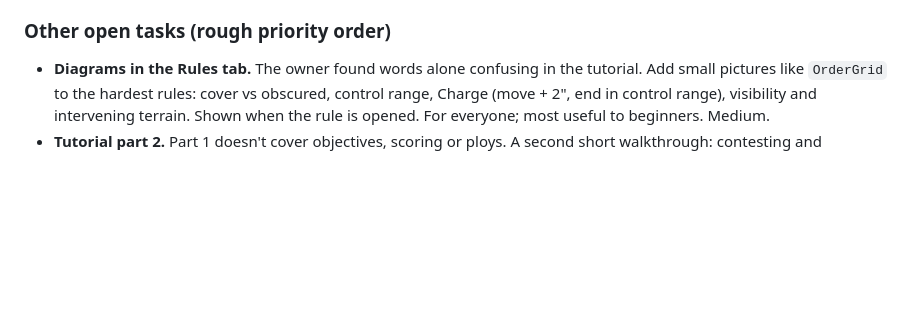
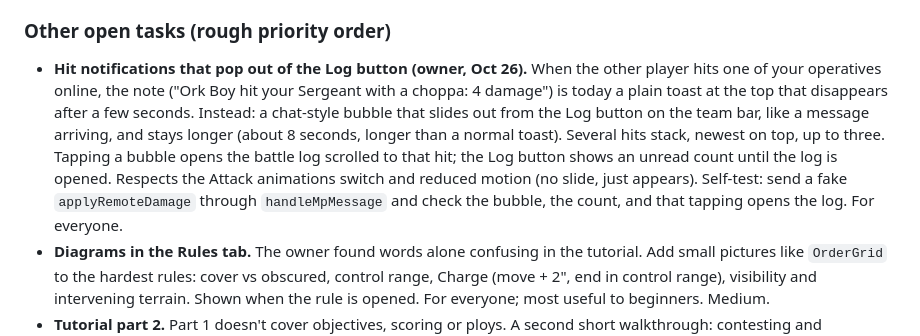
Before and after one commit to jakeleichner/killsheet, a Markdown page: README.md, the part around the change. Rendered like a GitHub page; blank space fills up the shorter version.

Commit message:
Work queue: hit notifications that pop out of the Log button
Co-Authored-By: Claude Opus 5.5 <noreply@anthropic.com>

```diff
--- a/README.md
+++ b/README.md
@@ -278,6 +278,7 @@ Estimated 2-3 hours. Should be its own focused session with its own QA pass (mix
 - Pre-ship checker added: `python3 tools/check.py` (hooks before early returns, every tab has an icon and panel, unique localStorage keys, no direct localStorage use, print class, JSX script tag).
 
 ### Other open tasks (rough priority order)
+- **Hit notifications that pop out of the Log button (owner, Oct 26).** When the other player hits one of your operatives online, the note ("Ork Boy hit your Sergeant with a choppa: 4 damage") is today a plain toast at the top that disappears after a few seconds. Instead: a chat-style bubble that slides out from the Log button on the team bar, like a message arriving, and stays longer (about 8 seconds, longer than a normal toast). Several hits stack, newest on top, up to three. Tapping a bubble opens the battle log scrolled to that hit; the Log button shows an unread count until the log is opened. Respects the Attack animations switch and reduced motion (no slide, just appears). Self-test: send a fake `applyRemoteDamage` through `handleMpMessage` and check the bubble, the count, and that tapping opens the log. For everyone.
 - **Diagrams in the Rules tab.** The owner found words alone confusing in the tutorial. Add small pictures like `OrderGrid` to the hardest rules: cover vs obscured, control range, Charge (move + 2", end in control range), visibility and intervening terrain. Shown when the rule is opened. For everyone; most useful to beginners. Medium.
 - **Tutorial part 2.** Part 1 doesn't cover objectives, scoring or ploys. A second short walkthrough: contesting and controlling an objective marker (APL totals), scoring at the end of a turning point, and spending CP on a strategy and a firefight ploy. Same map style (`TutMap`). Beginner basics. Medium.
 - **Text size in Appearance.** A Normal / Large / Larger choice beside the themes, for reading at the table. Needs a base font-size variable that inline sizes can scale from (many sizes are fixed px). For everyone. Medium.
```
